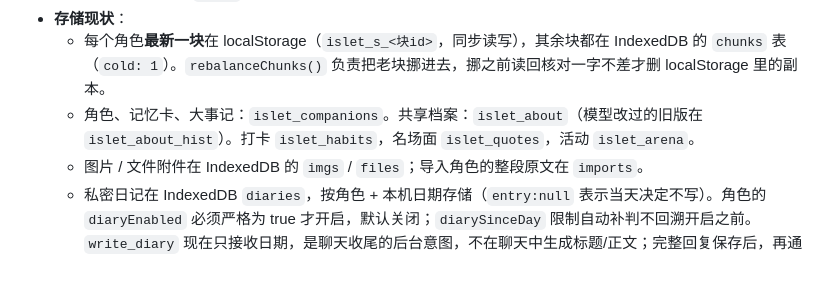
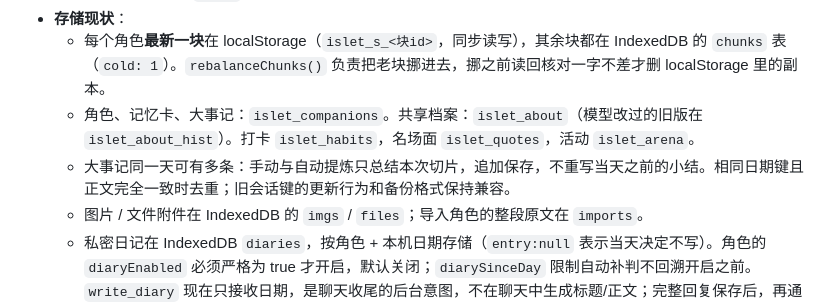
Before and after one commit to GinaGu666/islet, a Markdown page: CLAUDE.md, the part around the change. Drawn GitHub-style; blank space fills up the shorter version.

Commit message:
docs: describe append-only daily event summaries

```diff
--- a/CLAUDE.md
+++ b/CLAUDE.md
@@ -14,6 +14,7 @@
 - **存储现状**：
   - 每个角色**最新一块**在 localStorage（`islet_s_<块id>`，同步读写），其余块都在 IndexedDB 的 `chunks` 表（`cold: 1`）。`rebalanceChunks()` 负责把老块挪进去，挪之前读回核对一字不差才删 localStorage 里的副本。
   - 角色、记忆卡、大事记：`islet_companions`。共享档案：`islet_about`（模型改过的旧版在 `islet_about_hist`）。打卡 `islet_habits`，名场面 `islet_quotes`，活动 `islet_arena`。
+  - 大事记同一天可有多条：手动与自动提炼只总结本次切片，追加保存，不重写当天之前的小结。相同日期键且正文完全一致时去重；旧会话键的更新行为和备份格式保持兼容。
   - 图片 / 文件附件在 IndexedDB 的 `imgs` / `files`；导入角色的整段原文在 `imports`。
   - 私密日记在 IndexedDB `diaries`，按角色 + 本机日期存储（`entry:null` 表示当天决定不写）。角色的 `diaryEnabled` 必须严格为 true 才开启，默认关闭；`diarySinceDay` 限制自动补判不回溯开启之前。`write_diary` 现在只接收日期，是聊天收尾的后台意图，不在聊天中生成标题/正文；完整回复保存后，再通过独立 `chatOnce` 判断写不写和生成正文，不占用聊天 loading，也不追加聊天消息。每角色任务串行，已有决定不重复请求，开启不意味着每条消息都额外请求。下次打开/聊天仍可每次补判一个旧日。
   - 后台写作绑定原角色、分支和模型，收尾时截住对话时间。回复取消/未完成不启动任务；关闭日记、恢复备份或删除角色会取消运行中和排队的旧任务，快速关再开也不能复活旧任务。页面关闭后无法运行，没处理的日期跨日后再次打开可补判。
```
